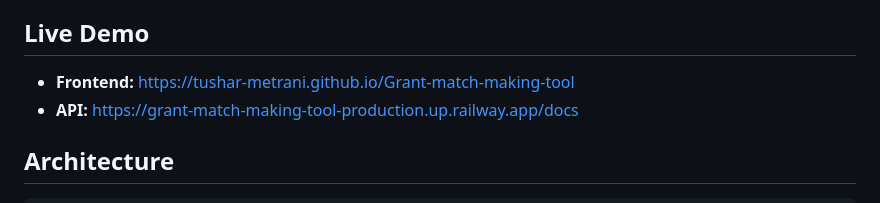
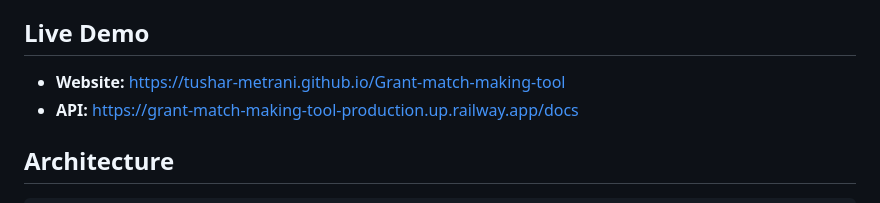
Before and after one commit to Tushar-Metrani/Grant-match-making-tool, a Markdown page: Readme.md, the part around the change. Rendered like a GitHub page.

```diff
--- a/Readme.md
+++ b/Readme.md
@@ -3,7 +3,7 @@
 An AI-powered tool that matches animal advocacy and environmental organizations with relevant grant opportunities.
 
 ## Live Demo
-- **Frontend:** https://tushar-metrani.github.io/Grant-match-making-tool
+- **Website:** https://tushar-metrani.github.io/Grant-match-making-tool
 - **API:** https://grant-match-making-tool-production.up.railway.app/docs
 
 ## Architecture
```
